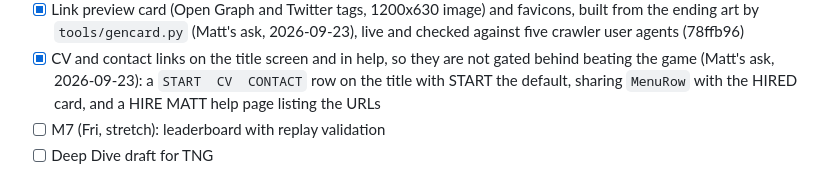
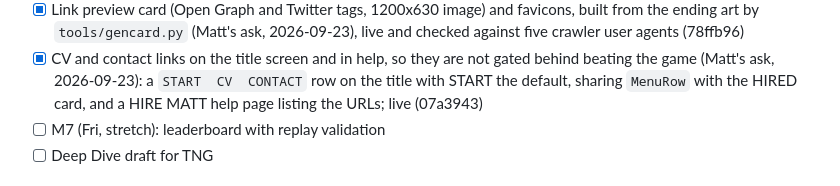
Before and after one commit to mattezell/open-to-work, a Markdown page: ROADMAP.md, the part around the change. Drawn GitHub-style.

Commit message:
Roadmap: title and help hire links shipped in 03b1fbf
Claude-Session: https://claude.ai/code/session_01VSqjtr2CDUH3AuzsfZUeQZ

```diff
--- a/ROADMAP.md
+++ b/ROADMAP.md
@@ -70,7 +70,7 @@ notes live in `~/w/opus55/JOURNAL.md`; this repo is the build.
   gated behind beating the game (Matt's ask, 2026-09-23): a
   `START  CV  CONTACT` row on the title with START the default, sharing
   `MenuRow` with the HIRED card, and a HIRE MATT help page listing the
-  URLs
+  URLs; live (07a3943)
 - [ ] M7 (Fri, stretch): leaderboard with replay validation
 - [ ] Deep Dive draft for TNG
 
```
